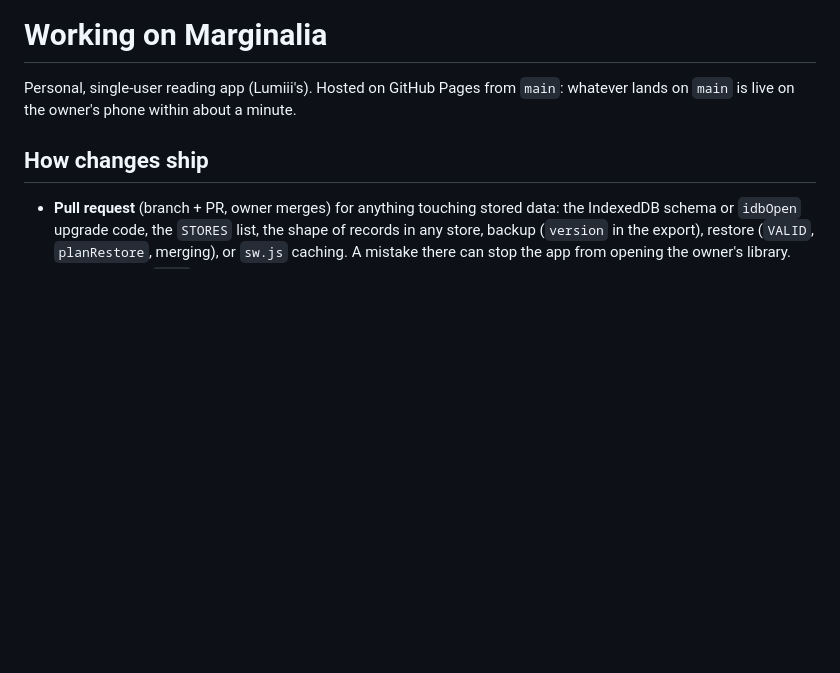
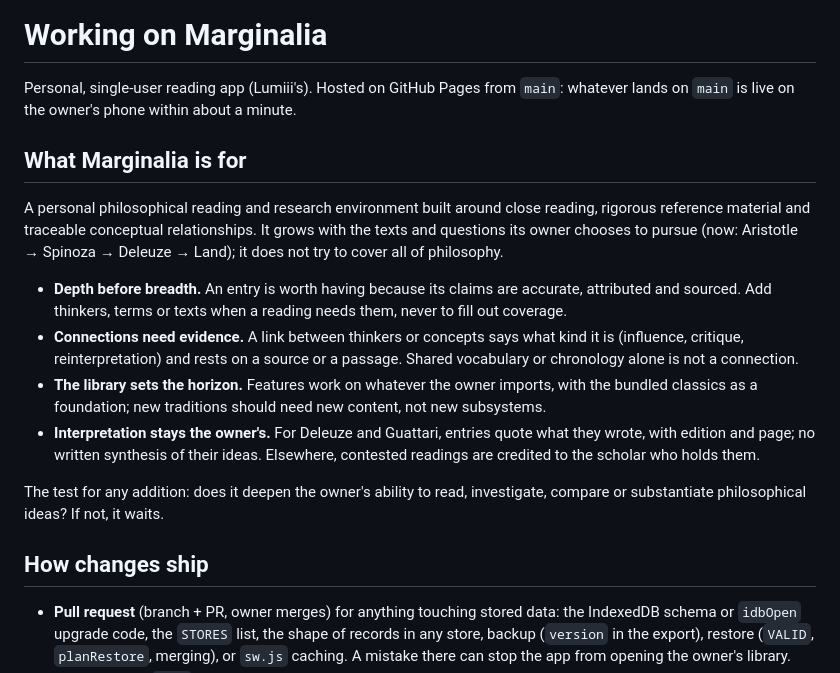
Before and after one commit to lumiiifox/marginalia, a Markdown page: CLAUDE.md, the part around the change. Drawn GitHub-style; blank space fills up the shorter version.

Commit message:
CLAUDE.md: what Marginalia is for, and the test for new features
Depth before breadth, connections need evidence, the library sets the horizon,
interpretation stays the owner's.

Co-Authored-By: Claude Opus 5.5 <noreply@anthropic.com>
Claude-Session: https://claude.ai/code/session_01DMZwCVNPRL3uLuAwaZ5nu3

```diff
--- a/CLAUDE.md
+++ b/CLAUDE.md
@@ -1,6 +1,24 @@
 # Working on Marginalia
 
 Personal, single-user reading app (Lumiii's). Hosted on GitHub Pages from `main`: whatever lands on `main` is live on the owner's phone within about a minute.
+
+## What Marginalia is for
+
+A personal philosophical reading and research environment built around close reading, rigorous reference material and
+traceable conceptual relationships. It grows with the texts and questions its owner chooses to pursue (now: Aristotle →
+Spinoza → Deleuze → Land); it does not try to cover all of philosophy.
+
+- **Depth before breadth.** An entry is worth having because its claims are accurate, attributed and sourced. Add thinkers,
+  terms or texts when a reading needs them, never to fill out coverage.
+- **Connections need evidence.** A link between thinkers or concepts says what kind it is (influence, critique,
+  reinterpretation) and rests on a source or a passage. Shared vocabulary or chronology alone is not a connection.
+- **The library sets the horizon.** Features work on whatever the owner imports, with the bundled classics as a foundation;
+  new traditions should need new content, not new subsystems.
+- **Interpretation stays the owner's.** For Deleuze and Guattari, entries quote what they wrote, with edition and page;
+  no written synthesis of their ideas. Elsewhere, contested readings are credited to the scholar who holds them.
+
+The test for any addition: does it deepen the owner's ability to read, investigate, compare or substantiate philosophical
+ideas? If not, it waits.
 
 ## How changes ship
 
```
